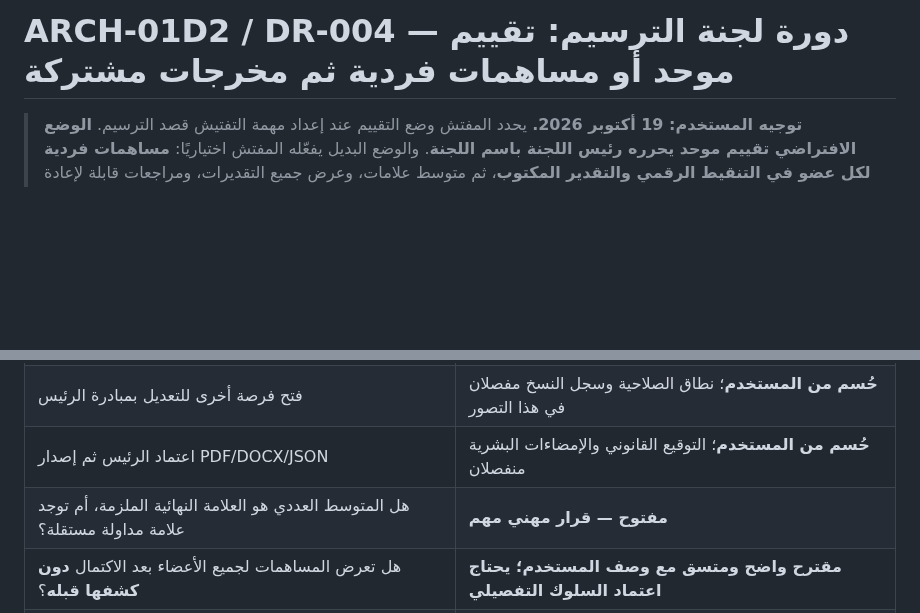
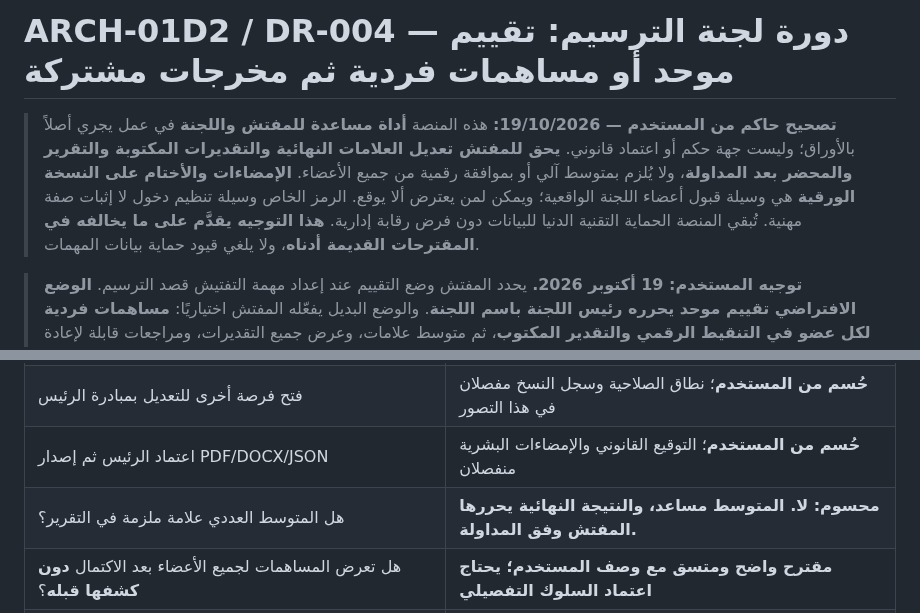
Before and after one commit to scientifica007/Official_report_template_03, a Markdown page: docs/ARCH01D2_COMMITTEE_COLLABORATION_SPEC.md, 2 parts joined by grey strips. Drawn GitHub-style; blank space fills up the shorter version.

```diff
--- a/docs/ARCH01D2_COMMITTEE_COLLABORATION_SPEC.md
+++ b/docs/ARCH01D2_COMMITTEE_COLLABORATION_SPEC.md
@@ -1,4 +1,6 @@
 # ARCH-01D2 / DR-004 — دورة لجنة الترسيم: تقييم موحد أو مساهمات فردية ثم مخرجات مشتركة
+
+> **تصحيح حاكم من المستخدم — 19/10/2026:** هذه المنصة **أداة مساعدة للمفتش واللجنة** في عمل يجري أصلاً بالأوراق؛ وليست جهة حكم أو اعتماد قانوني. **يحق للمفتش تعديل العلامات النهائية والتقديرات المكتوبة والتقرير والمحضر بعد المداولة**، ولا يُلزم بمتوسط آلي أو بموافقة رقمية من جميع الأعضاء. **الإمضاءات والأختام على النسخة الورقية** هي وسيلة قبول أعضاء اللجنة الواقعية؛ ويمكن لمن يعترض ألا يوقع. الرمز الخاص وسيلة تنظيم دخول لا إثبات صفة مهنية. تُبقي المنصة الحماية التقنية الدنيا للبيانات دون فرض رقابة إدارية. **هذا التوجيه يقدَّم على ما يخالفه في المقترحات القديمة أدناه**، ولا يلغي قيود حماية بيانات المهمات.
 
 > **توجيه المستخدم: 19 أكتوبر 2026.** يحدد المفتش وضع التقييم عند إعداد مهمة التفتيش قصد الترسيم. **الوضع الافتراضي تقييم موحد يحرره رئيس اللجنة باسم اللجنة**. والوضع البديل يفعّله المفتش اختياريًا: **مساهمات فردية لكل عضو في التنقيط الرقمي والتقدير المكتوب**، ثم متوسط علامات، وعرض جميع التقديرات، ومراجعات قابلة لإعادة الفتح، واعتماد نهائي من الرئيس، ثم إصدار تقرير ومحضر وJSON.
 >
@@ -165,7 +167,7 @@ export_snapshot
 | رابط/QR + اختيار المنصب + رمز سري فردي | **حُسم كتجربة مستخدم**؛ نموذج المصادقة القانوني/الأمني يحتاج تصميمًا واختبارًا |
 | فتح فرصة أخرى للتعديل بمبادرة الرئيس | **حُسم من المستخدم**؛ نطاق الصلاحية وسجل النسخ مفصلان في هذا التصور |
 | اعتماد الرئيس ثم إصدار PDF/DOCX/JSON | **حُسم من المستخدم**؛ التوقيع القانوني والإمضاءات البشرية منفصلان |
-| هل المتوسط العددي هو العلامة النهائية الملزمة، أم توجد علامة مداولة مستقلة؟ | **مفتوح — قرار مهني مهم** |
+| هل المتوسط العددي علامة ملزمة في التقرير؟ | **محسوم: لا. المتوسط مساعد، والنتيجة النهائية يحررها المفتش وفق المداولة.** |
 | هل تعرض المساهمات لجميع الأعضاء بعد الاكتمال **دون كشفها قبله**؟ | **مقترح واضح ومتسق مع وصف المستخدم؛ يحتاج اعتماد السلوك التفصيلي** |
 | هل التقديرات الكتابية إلزامية في كل بند، أم يجوز التركيز على التقدير العام؟ | **مفتوح** |
 | سياسة تقريب /20 ومسار صياغة قرار التأجيل الثاني | **مفتوح** |
```
Also changed, not shown: other parts of docs/ARCH01D2_COMMITTEE_COLLABORATION_SPEC.md (+4 -4 lines), docs/ARCH01C_ALL_RANKS_RUBRIC_DECISIONS.md (+2 -0 lines), docs/PRODUCT_ROADMAP.md (+10 -1 lines).
